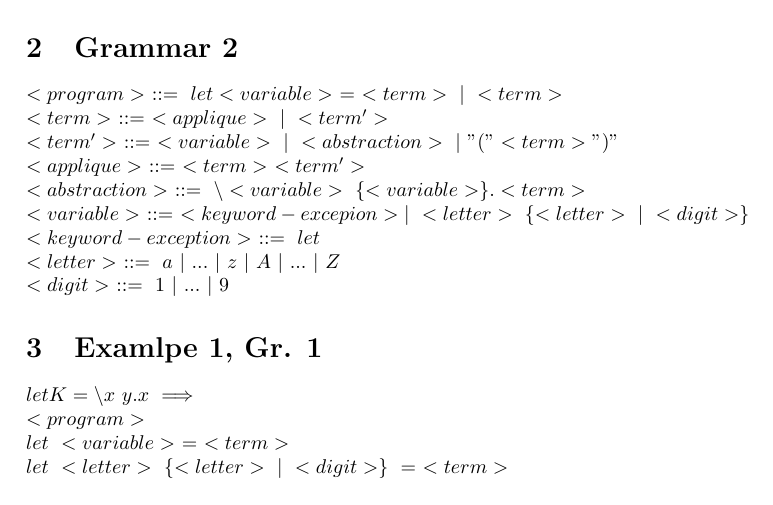
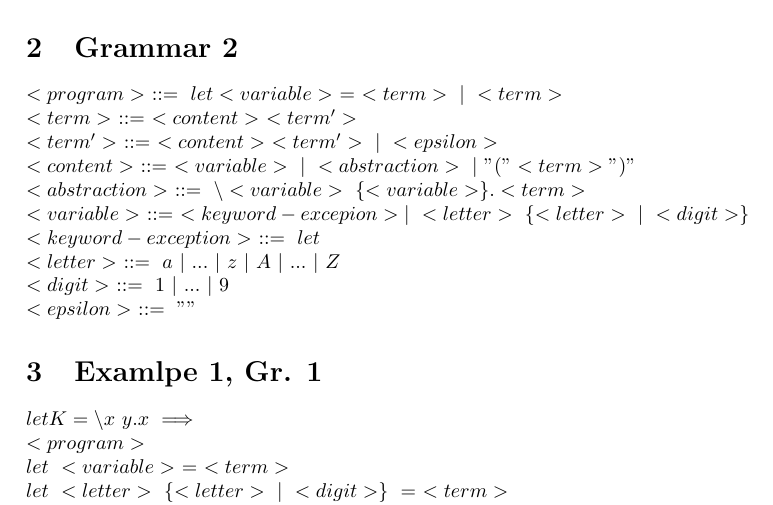
Before and after one commit to Niksen111/homeworks-sem-4, a LaTeX problem sheet (8Homework/LambdaGrammar/Lambda Grammar/main.tex): part of page 1 of 2, cut so that both start at the same text. Compiled offline with pdfLaTeX.

Commit message:
fix: removed applique

```diff
--- a/8Homework/LambdaGrammar/Lambda Grammar/main.tex
+++ b/8Homework/LambdaGrammar/Lambda Grammar/main.tex
@@ -26,14 +26,15 @@ $
 \section{Grammar 2}
 $
 <program>\ ::=\ let <variable>\ =\ <term>\ |\ <term> \\
-<term>\ ::=\ <applique>\ |\ <term'> \\
-<term'>\ ::=\ <variable>\ |\ <abstraction>\ |\ "(" <term> ")" \\
-<applique>\ ::=\ <term>\ <term'> \\
+<term>\ ::=\ <content>\ <term'> \\
+<term'>\ ::=\ <content>\ <term'>\ |\ <epsilon> \\
+<content>\ ::=\ <variable>\ |\ <abstraction>\ |\ "(" <term> ")" \\
 <abstraction>\ ::=\ \backslash <variable>\ \{<variable>\}.<term> \\
 <variable>\ ::=\ <keyword-excepion> |\ <letter>\ \{<letter>\ |\ <digit>\} \\
 <keyword-exception>\ ::=\ let \\
 <letter>\ ::=\ a\ |\ ...\ |\ z\ |\ A\ |\ ...\ |\ Z \\
-<digit>\ ::=\ 1\ |\ ...\ |\ 9
+<digit>\ ::=\ 1\ |\ ...\ |\ 9 \\
+<epsilon>\ ::=\ ""
 $
 \section{Examlpe 1, Gr. 1}
 $
```
Also changed, not shown: 8Homework/LambdaGrammar/Lambda Grammar/Lambda_Grammar.pdf.
